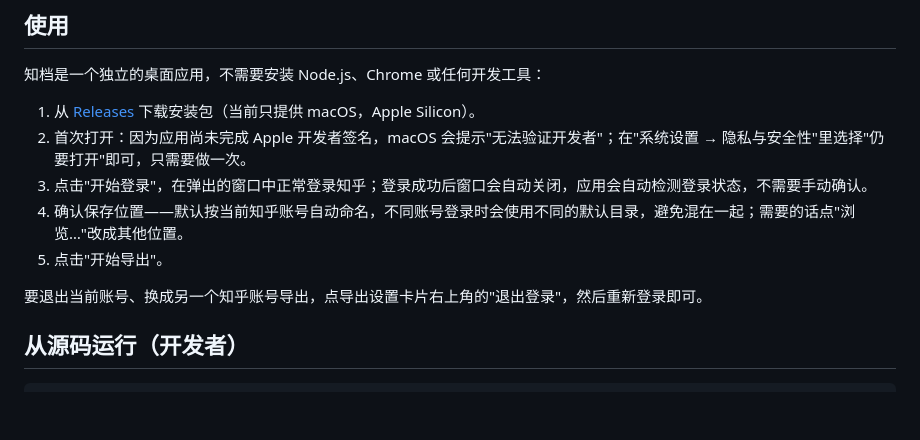
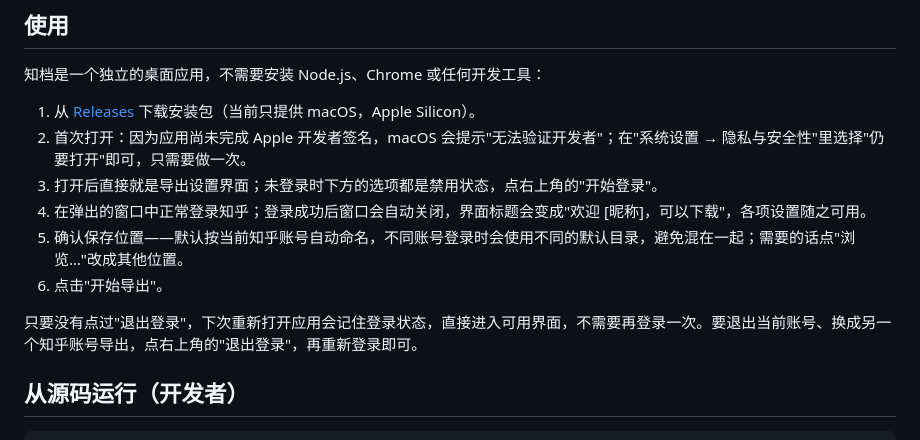
Before and after one commit to zhangyingfeng/zhi-dang, a Markdown page: README.md, the part around the change. Drawn GitHub-style; blank space fills up the shorter version.

```diff
--- a/README.md
+++ b/README.md
@@ -24,11 +24,12 @@
 
 1. 从 [Releases](https://github.com/zhangyingfeng/zhi-dang/releases) 下载安装包（当前只提供 macOS，Apple Silicon）。
 2. 首次打开：因为应用尚未完成 Apple 开发者签名，macOS 会提示"无法验证开发者"；在"系统设置 → 隐私与安全性"里选择"仍要打开"即可，只需要做一次。
-3. 点击"开始登录"，在弹出的窗口中正常登录知乎；登录成功后窗口会自动关闭，应用会自动检测登录状态，不需要手动确认。
-4. 确认保存位置——默认按当前知乎账号自动命名，不同账号登录时会使用不同的默认目录，避免混在一起；需要的话点"浏览…"改成其他位置。
-5. 点击"开始导出"。
+3. 打开后直接就是导出设置界面；未登录时下方的选项都是禁用状态，点右上角的"开始登录"。
+4. 在弹出的窗口中正常登录知乎；登录成功后窗口会自动关闭，界面标题会变成"欢迎 [昵称]，可以下载"，各项设置随之可用。
+5. 确认保存位置——默认按当前知乎账号自动命名，不同账号登录时会使用不同的默认目录，避免混在一起；需要的话点"浏览…"改成其他位置。
+6. 点击"开始导出"。
 
-要退出当前账号、换成另一个知乎账号导出，点导出设置卡片右上角的"退出登录"，然后重新登录即可。
+只要没有点过"退出登录"，下次重新打开应用会记住登录状态，直接进入可用界面，不需要再登录一次。要退出当前账号、换成另一个知乎账号导出，点右上角的"退出登录"，再重新登录即可。
 
 ## 从源码运行（开发者）
 
```
Also changed, not shown: CHANGELOG.md (+7 -0 lines), docs/TROUBLESHOOTING.md (+9 -1 lines).
